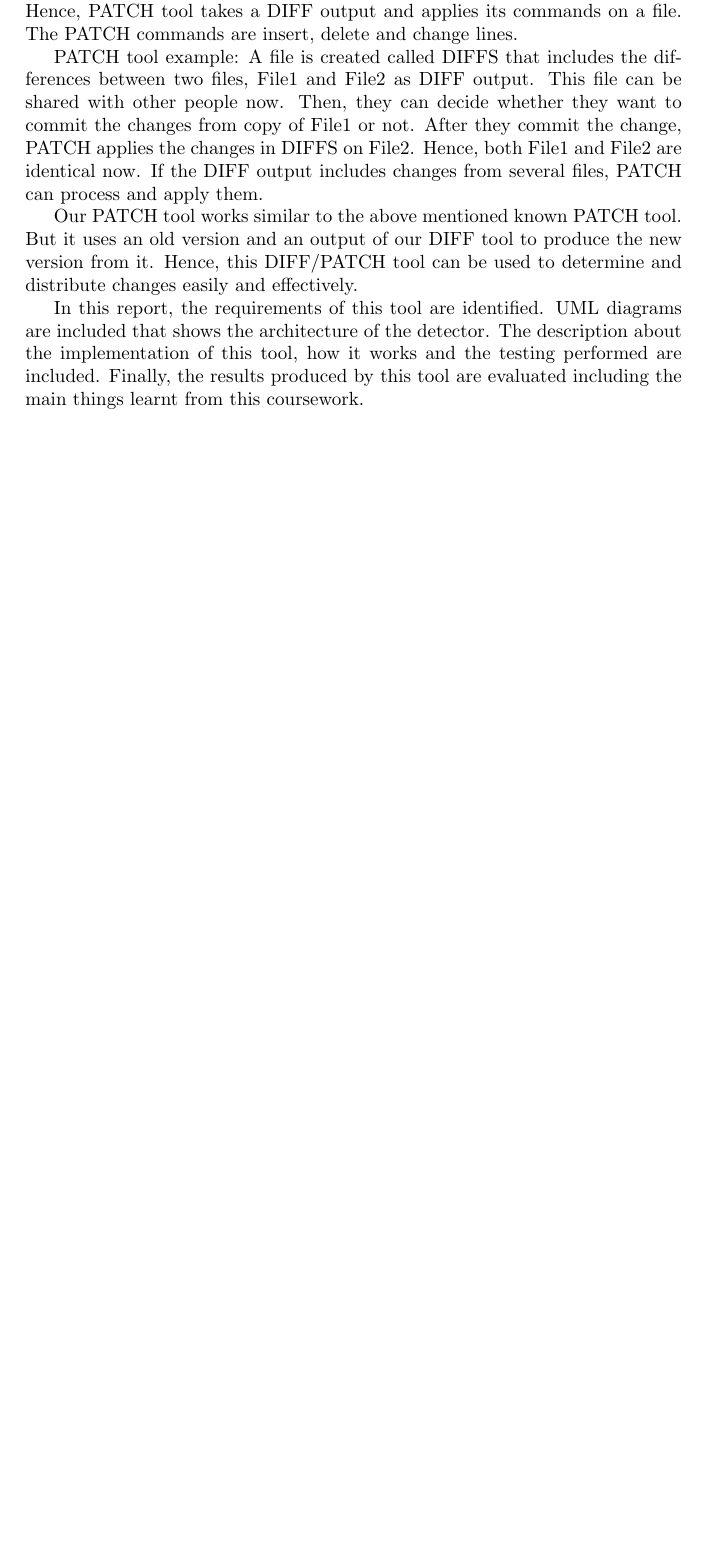
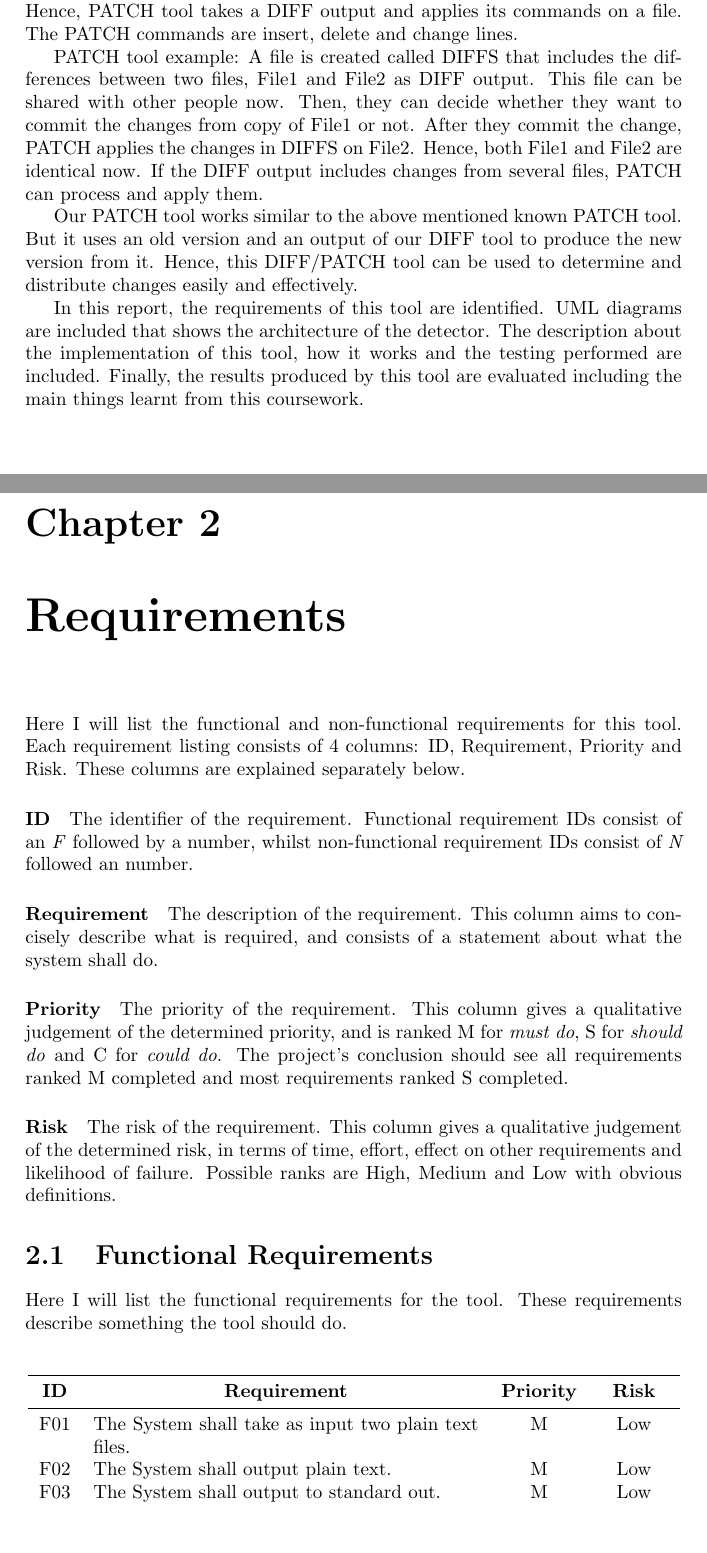
Before and after one commit to diffr/diffr-java, a LaTeX document (report.tex, which reads requirements/requirements.tex): part of page 3 of 3 before the commit and two parts of pages 3 and 4 of 5 after it, the two joined at a grey line, cut so that both start at the same text, the shorter picture padded with empty space. Compiled offline with pdfLaTeX.

Commit message:
closes #6: Write report requirements. * Added requirements chapter. * Added column explanations. * Drafted initial requirements.

```diff
--- a/report.tex
+++ b/report.tex
@@ -5,6 +5,8 @@
 \usepackage{amsfonts}
 \usepackage{amssymb}
 \usepackage{hyperref}
+\usepackage{booktabs}
+\usepackage{longtable}
 \author{Amaury Couste
 \and Sarina Gurung
 \and Jakub Kozlowski
--- /dev/null
+++ b/requirements/requirements.tex
@@ -0,0 +1,44 @@
+\chapter{Requirements}
+
+Here I will list the functional and non-functional requirements for this tool.
+Each requirement listing consists of 4 columns: ID, Requirement, Priority and Risk.
+These columns are explained separately below.
+
+\paragraph{ID}
+The identifier of the requirement.
+Functional requirement IDs consist of an \emph{F} followed by a number, whilst non-functional requirement IDs consist of \emph{N} followed an number.
+
+\paragraph{Requirement}
+The description of the requirement.
+This column aims to concisely describe what is required, and consists of a statement about what the system shall do.
+
+\paragraph{Priority}
+The priority of the requirement.
+This column gives a qualitative judgement of the determined priority, and is ranked M for \emph{must do}, S for \emph{should do} and C for \emph{could do}.
+The project's conclusion should see all requirements ranked M completed and most requirements ranked S completed.
+
+\paragraph{Risk}
+The risk of the requirement.
+This column gives a qualitative judgement of the determined risk, in terms of time, effort, effect on other requirements and likelihood of failure.
+Possible ranks are High, Medium and Low with obvious definitions.
+
+\section{Functional Requirements}
+
+Here I will list the functional requirements for the tool.
+These requirements describe something the tool should do.
+
+\begin{center}
+\begin{longtable}{c p{2.8in} c c }
+
+	\toprule
+	\textbf{ID} & \multicolumn{1}{c}{\textbf{Requirement}} & \textbf{Priority} & \textbf{Risk} \\
+	\midrule
+
+	F01 & The System shall take as input two plain text files. & M & Low \\
+	F02 & The System shall output plain text. & M & Low \\
+	F03 & The System shall output to standard out. & M & Low \\
+	F04 & The System shall compute the differences between the two input files. & M & Medium \\
+	F05 & The System shall identify which sections are copied from the first file to the second. & M & High \\
+
+\bottomrule
+\end{longtable}
```
Also changed, not shown: report.tex (1 more changed lines), requirements/requirements.tex (22 more changed lines).
